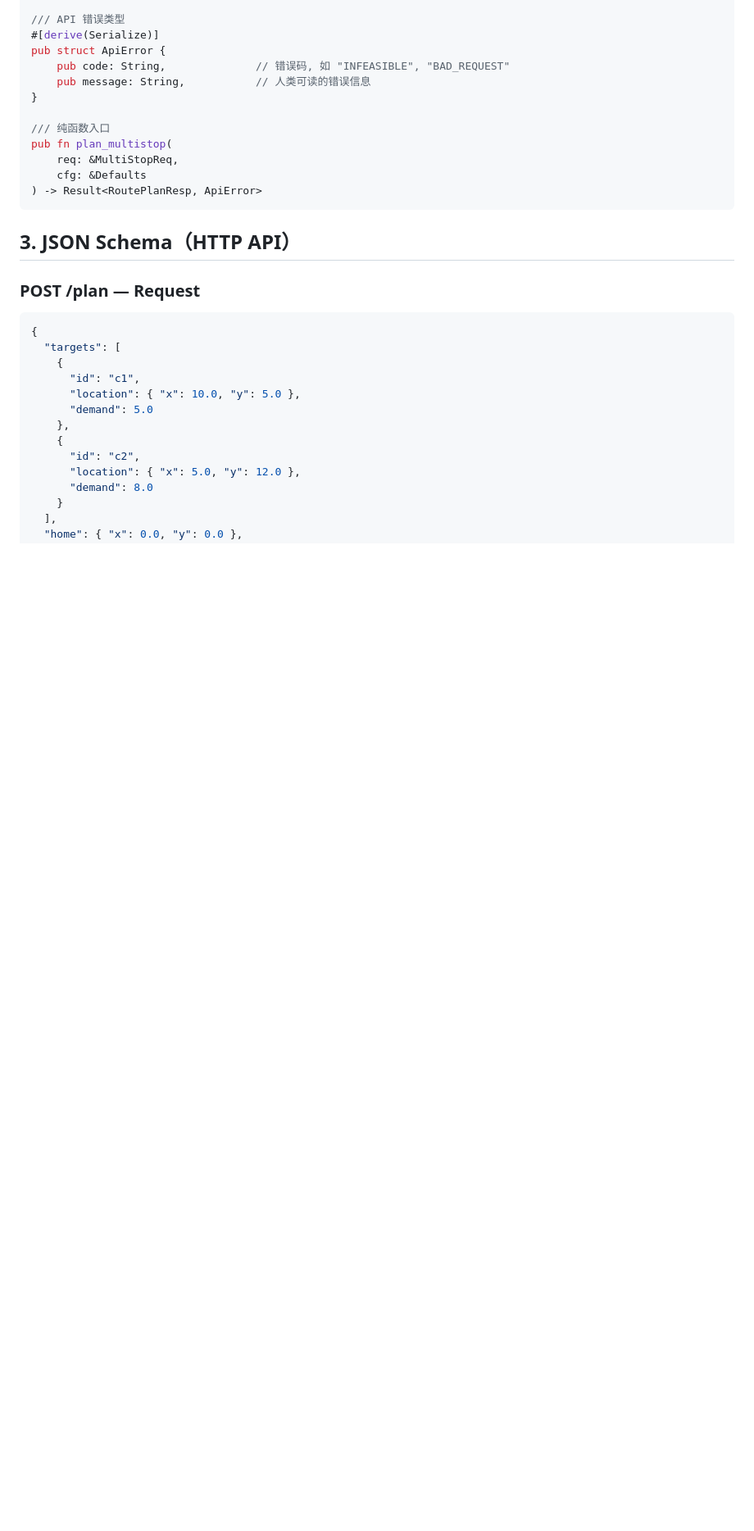
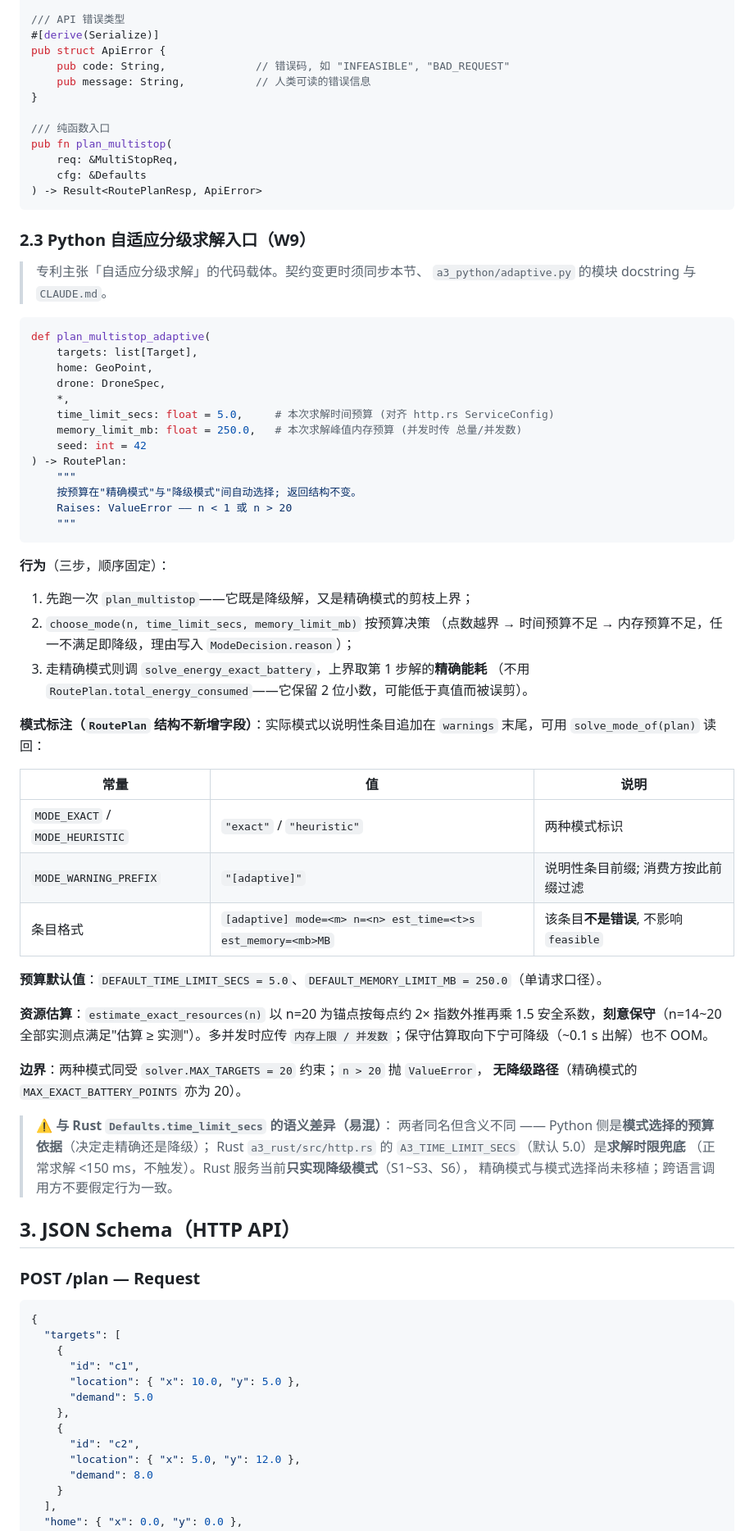
Before and after one commit to dogcatdogdog/ser_9, a Markdown page: A3_SCHEMA.md, the part around the change. Shown at 82% size. GitHub-like rendering; blank space fills up the shorter version.

Commit message:
[Docs] 登记 W9 契约与已知缺口: A3_SCHEMA §2.3 自适应入口 + DEVPLAN 缺口清单
A3_SCHEMA.md §2.3: 新增 plan_multistop_adaptive 契约; 澄清两种 time_limit_secs 含义
  (Python 侧 = 模式选择预算依据; Rust http.rs = 求解时限兜底); 注明 Rust 只实现降级模式,
  跨语言调用方不要假定行为一致
A3_DEVPLAN.md: '已知缺口'清单 —— Rust 未移植 W9 两模式(铁律 3 在两模块暂不成立);
  探索分支 worktree-tw-feasibility 未推送, 探索记录已取回 docs/exploration/,
  a3_python/tw/** 按原结论有意不并入

````diff
--- a/A3_SCHEMA.md
+++ b/A3_SCHEMA.md
@@ -154,6 +154,59 @@ pub fn plan_multistop(
     cfg: &Defaults
 ) -> Result<RoutePlanResp, ApiError>
 ```
+
+### 2.3 Python 自适应分级求解入口（W9）
+
+> 专利主张「自适应分级求解」的代码载体。契约变更时须同步本节、
+> `a3_python/adaptive.py` 的模块 docstring 与 `CLAUDE.md`。
+
+```python
+def plan_multistop_adaptive(
+    targets: list[Target],
+    home: GeoPoint,
+    drone: DroneSpec,
+    *,
+    time_limit_secs: float = 5.0,     # 本次求解时间预算 (对齐 http.rs ServiceConfig)
+    memory_limit_mb: float = 250.0,   # 本次求解峰值内存预算 (并发时传 总量/并发数)
+    seed: int = 42
+) -> RoutePlan:
+    """
+    按预算在"精确模式"与"降级模式"间自动选择; 返回结构不变。
+    Raises: ValueError —— n < 1 或 n > 20
+    """
+```
+
+**行为**（三步，顺序固定）：
+
+1. 先跑一次 `plan_multistop`——它既是降级解，又是精确模式的剪枝上界；
+2. `choose_mode(n, time_limit_secs, memory_limit_mb)` 按预算决策
+   （点数越界 → 时间预算不足 → 内存预算不足，任一不满足即降级，理由写入 `ModeDecision.reason`）；
+3. 走精确模式则调 `solve_energy_exact_battery`，上界取第 1 步解的**精确能耗**
+   （不用 `RoutePlan.total_energy_consumed`——它保留 2 位小数，可能低于真值而被误剪）。
+
+**模式标注（`RoutePlan` 结构不新增字段）**：实际模式以说明性条目追加在
+`warnings` 末尾，可用 `solve_mode_of(plan)` 读回：
+
+| 常量 | 值 | 说明 |
+|---|---|---|
+| `MODE_EXACT` / `MODE_HEURISTIC` | `"exact"` / `"heuristic"` | 两种模式标识 |
+| `MODE_WARNING_PREFIX` | `"[adaptive]"` | 说明性条目前缀; 消费方按此前缀过滤 |
+| 条目格式 | `[adaptive] mode=<m> n=<n> est_time=<t>s est_memory=<mb>MB` | 该条目**不是错误**, 不影响 `feasible` |
+
+**预算默认值**：`DEFAULT_TIME_LIMIT_SECS = 5.0`、`DEFAULT_MEMORY_LIMIT_MB = 250.0`（单请求口径）。
+
+**资源估算**：`estimate_exact_resources(n)` 以 n=20 为锚点按每点约 2× 指数外推再乘
+1.5 安全系数，**刻意保守**（n=14~20 全部实测点满足"估算 ≥ 实测"）。多并发时应传
+`内存上限 / 并发数`；保守估算取向下宁可降级（~0.1 s 出解）也不 OOM。
+
+**边界**：两种模式同受 `solver.MAX_TARGETS = 20` 约束；`n > 20` 抛 `ValueError`，
+**无降级路径**（精确模式的 `MAX_EXACT_BATTERY_POINTS` 亦为 20）。
+
+> ⚠️ **与 Rust `Defaults.time_limit_secs` 的语义差异（易混）**：
+> 两者同名但含义不同 —— Python 侧是**模式选择的预算依据**（决定走精确还是降级）；
+> Rust `a3_rust/src/http.rs` 的 `A3_TIME_LIMIT_SECS`（默认 5.0）是**求解时限兜底**
+> （正常求解 <150 ms，不触发）。Rust 服务当前**只实现降级模式**（S1~S3、S6），
+> 精确模式与模式选择尚未移植；跨语言调用方不要假定行为一致。
 
 ## 3. JSON Schema（HTTP API）
 
````
Also changed, not shown: A3_DEVPLAN.md (+8 -0 lines).
